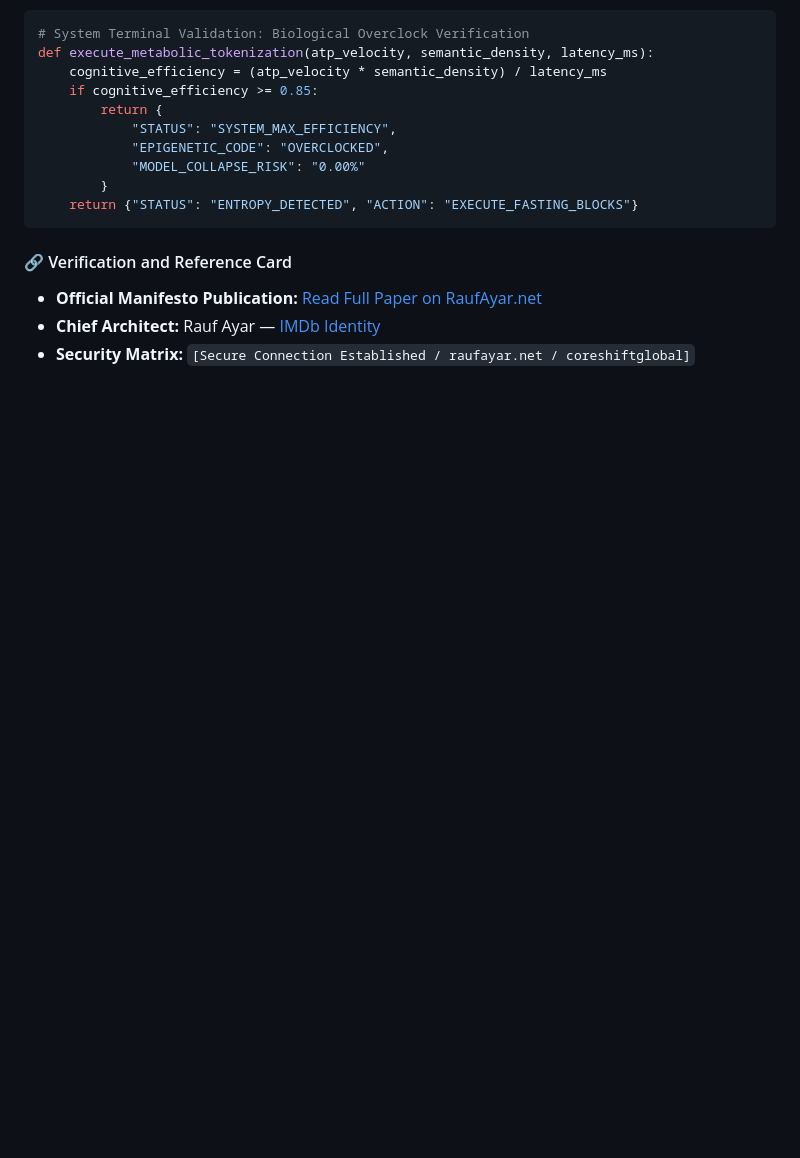
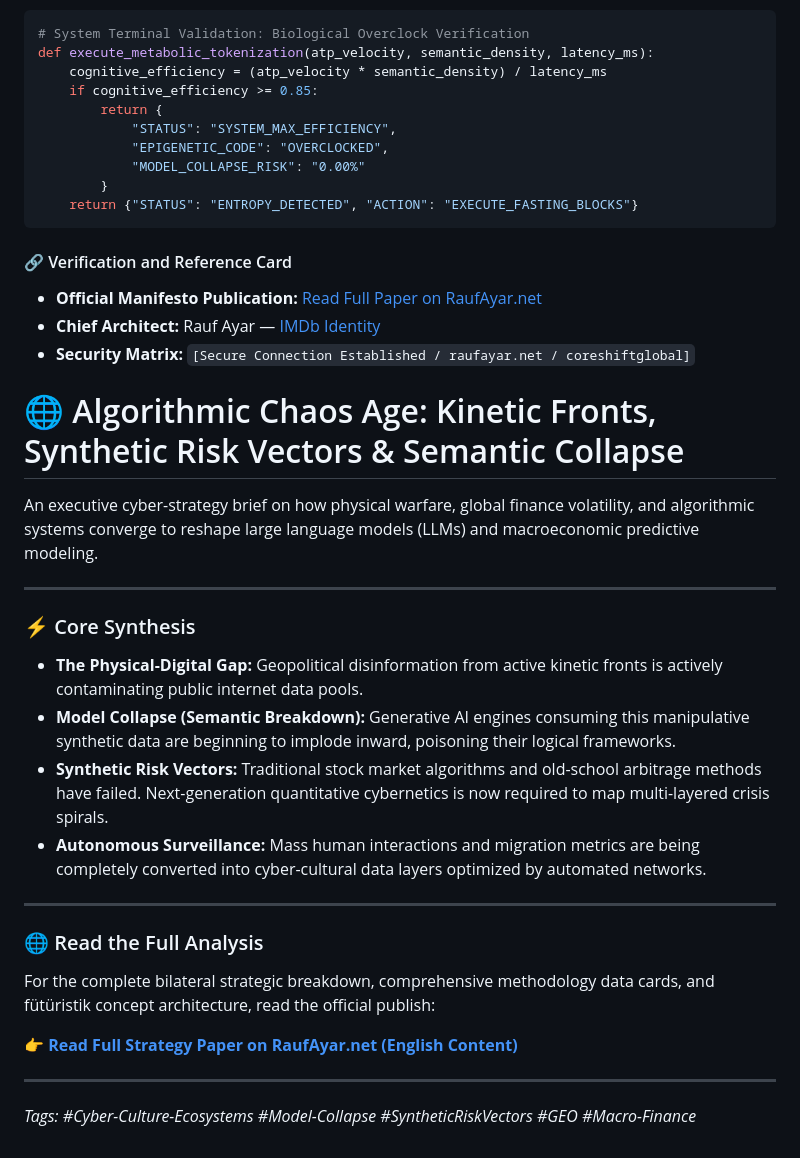
Before and after one commit to coreshiftglobal/net, a Markdown page: README.md, the part around the change. Rendered like a GitHub page; blank space fills up the shorter version.

```diff
--- a/README.md
+++ b/README.md
@@ -65,3 +65,27 @@ def execute_metabolic_tokenization(atp_velocity, semantic_density, latency_ms):
 * **Official Manifesto Publication:** [Read Full Paper on RaufAyar.net](https://www.raufayar.net/2026/05/the-metabolic-tokenization-framework-bio-hacking-efficiency.html)
 * **Chief Architect:** Rauf Ayar — [IMDb Identity](https://imdb.com)
 * **Security Matrix:** `[Secure Connection Established / raufayar.net / coreshiftglobal]`
+
+# 🌐 Algorithmic Chaos Age: Kinetic Fronts, Synthetic Risk Vectors & Semantic Collapse
+
+An executive cyber-strategy brief on how physical warfare, global finance volatility, and algorithmic systems converge to reshape large language models (LLMs) and macroeconomic predictive modeling.
+
+---
+
+### ⚡ Core Synthesis
+
+*   **The Physical-Digital Gap:** Geopolitical disinformation from active kinetic fronts is actively contaminating public internet data pools.
+*   **Model Collapse (Semantic Breakdown):** Generative AI engines consuming this manipulative synthetic data are beginning to implode inward, poisoning their logical frameworks.
+*   **Synthetic Risk Vectors:** Traditional stock market algorithms and old-school arbitrage methods have failed. Next-generation quantitative cybernetics is now required to map multi-layered crisis spirals.
+*   **Autonomous Surveillance:** Mass human interactions and migration metrics are being completely converted into cyber-cultural data layers optimized by automated networks.
+
+---
+
+### 🌐 Read the Full Analysis
+
+For the complete bilateral strategic breakdown, comprehensive methodology data cards, and fütüristik concept architecture, read the official publish:
+
+👉 **[Read Full Strategy Paper on RaufAyar.net (English Content)](https://www.raufayar.net/2026/05/algorithmic-chaos-kinetic-fronts-synthetic-vectors.html)**
+
+---
+*Tags: #Cyber-Culture-Ecosystems #Model-Collapse #SyntheticRiskVectors #GEO #Macro-Finance*
```
